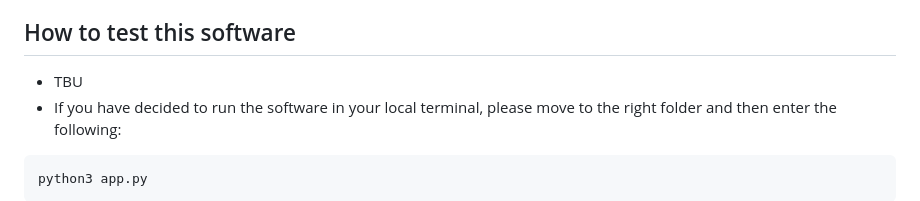
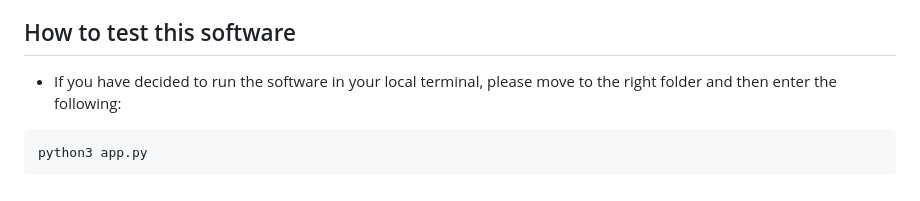
Before and after one commit to Pingumaniac/Blockchain_Voting_System, a Markdown page: README.md, the part around the change. GitHub-like rendering.

````diff
--- a/README.md
+++ b/README.md
@@ -85,7 +85,6 @@ pip3 install Werkzeug
 
 ## How to test this software
 
-* TBU
 * If you have decided to run the software in your local terminal, please move to the right folder and then enter the following:
 ```
 python3 app.py
````
